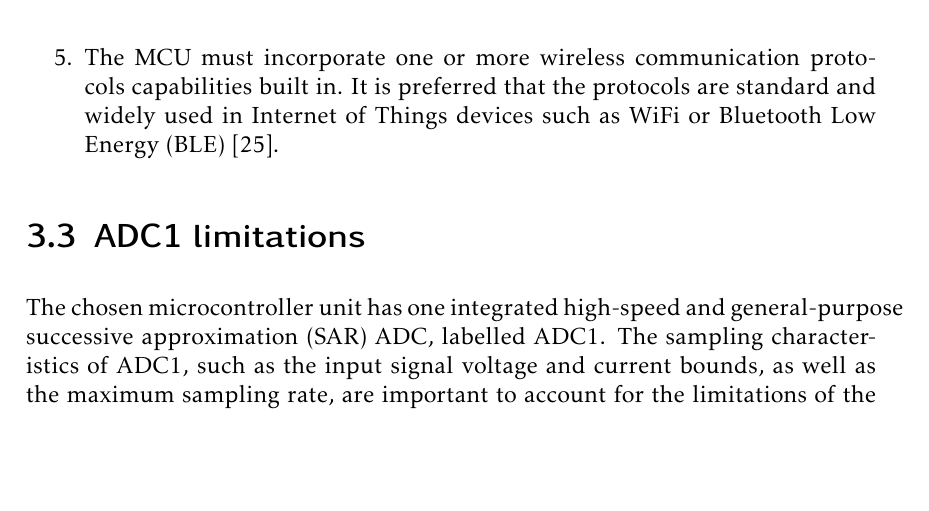
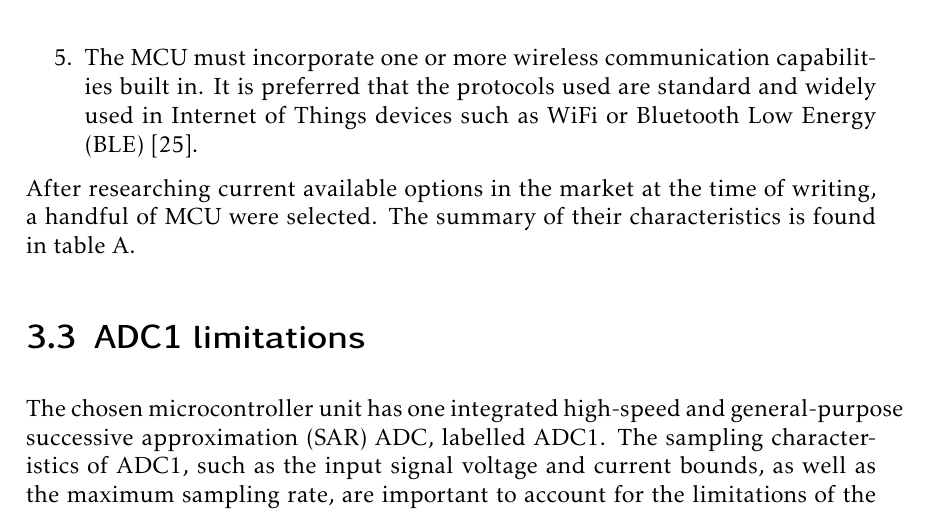
Before and after one commit to mooncos/tfg, a LaTeX thesis (main.tex, which reads chapters/radar.tex): part of page 33 of 74, cut so that both start at the same text, the shorter picture padded with empty space. Compiled offline with pdfLaTeX.

Commit message:
autosave 03/01/2023-20:51:04

```diff
--- a/chapters/radar.tex
+++ b/chapters/radar.tex
@@ -92,8 +92,12 @@ For the selection of the microcontroller several criteria are outlined:
 	\item The ADC must have at least two input channels for the IF signals generated by the baseband board of the radar and preferably, additional channels.
 	\item The ADC must have a combined sampling rate of at least \SI{1}{Msps} for every channel so that the frequency resolution of the sampled data from the radar is sufficient for gait analysis and vital signs monitoring \cite{Antolinos2020, Sardinero2022}.
 	\item Maximum current consumption by the MCU must be less than \SI{150}{\milli\ampere}. This current consumption limit is the industry norm in MCUs present in embedded DSP electronic systems aimed at stand-alone, low-power operation \cite{Benini2001}.
-	\item The MCU must incorporate one or more wireless communication protocols capabilities built in. It is preferred that the protocols are standard and widely used in Internet of Things devices such as WiFi or Bluetooth Low Energy (BLE) \cite{AlSarawi2017}.
+	\item The MCU must incorporate one or more wireless communication capabilities built in. It is preferred that the protocols used are standard and widely used in Internet of Things devices such as WiFi or Bluetooth Low Energy (BLE) \cite{AlSarawi2017}.
 \end{enumerate}
+
+After researching current available options in the market at the time of writing, a handful of MCU were selected. The summary of their characteristics is found in table A.
+
+
 
 \section{ADC1 limitations}
 
```
